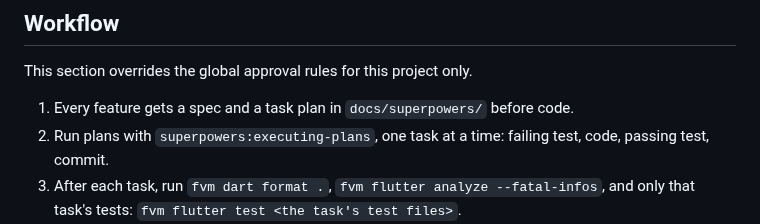
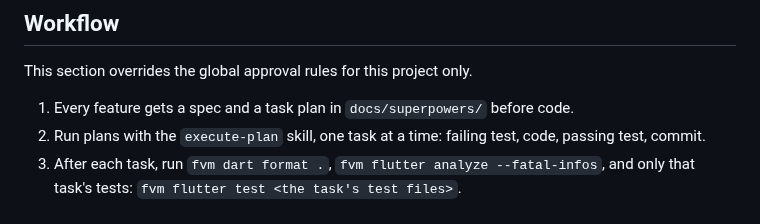
Before and after one commit to phawadshah2/exhale, a Markdown page: CLAUDE.md, the part around the change. GitHub-like rendering.

Commit message:
docs: run plans with the execute-plan skill

```diff
--- a/CLAUDE.md
+++ b/CLAUDE.md
@@ -30,7 +30,7 @@ it when a task or milestone finishes. Older session logs are in `docs/history/`.
 This section overrides the global approval rules for this project only.
 
 1. Every feature gets a spec and a task plan in `docs/superpowers/` before code.
-2. Run plans with `superpowers:executing-plans`, one task at a time: failing test, code,
+2. Run plans with the `execute-plan` skill, one task at a time: failing test, code,
    passing test, commit.
 3. After each task, run `fvm dart format .`, `fvm flutter analyze --fatal-infos`, and only
    that task's tests: `fvm flutter test <the task's test files>`.
```
Also changed, not shown: 1 other file.
